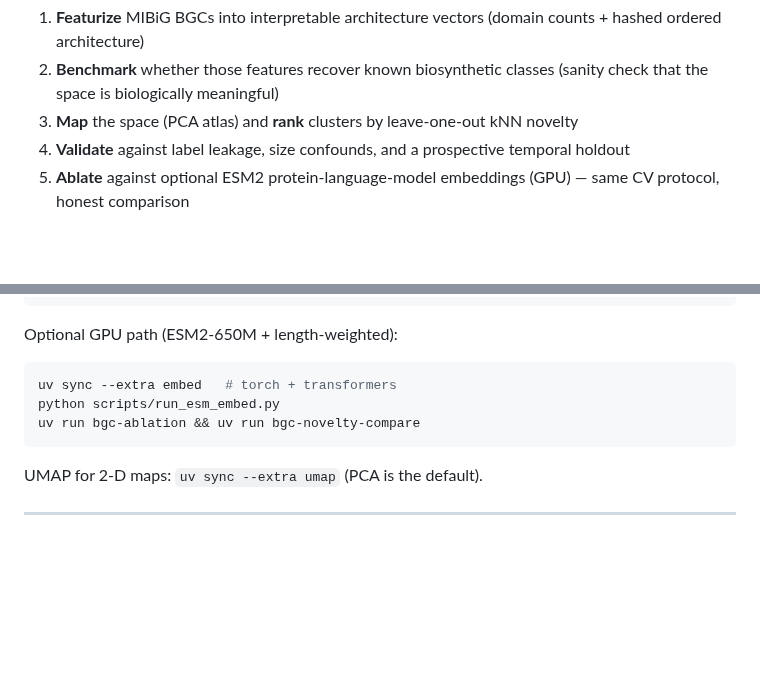
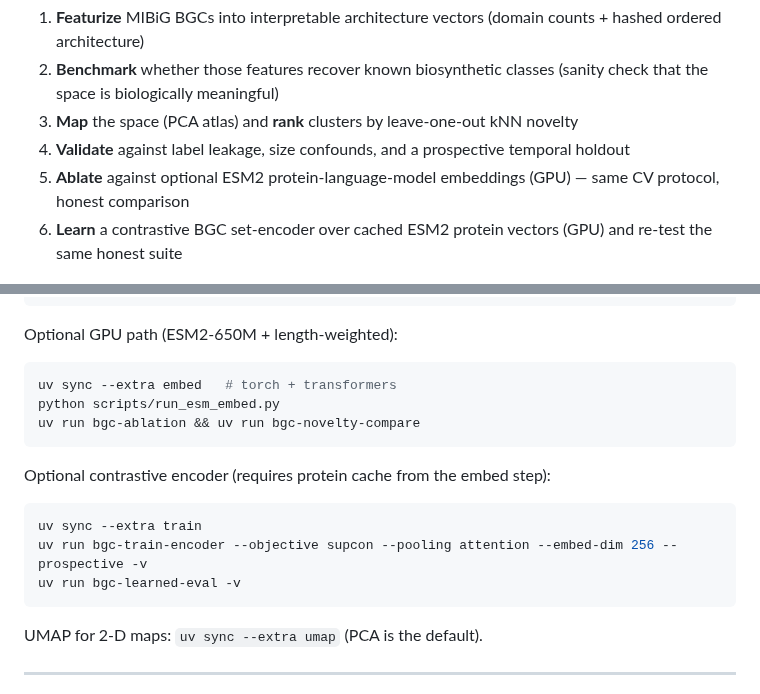
Before and after one commit to snowe36/bgc_atlas, a Markdown page: README.md, 2 parts joined by grey strips. Rendered like a GitHub page; blank space fills up the shorter version.

````diff
--- a/README.md
+++ b/README.md
@@ -30,6 +30,7 @@ This is a representation-learning / novelty-ranking problem with explicit negati
 3. **Map** the space (PCA atlas) and **rank** clusters by leave-one-out kNN novelty
 4. **Validate** against label leakage, size confounds, and a prospective temporal holdout
 5. **Ablate** against optional ESM2 protein-language-model embeddings (GPU) — same CV protocol, honest comparison
+6. **Learn** a contrastive BGC set-encoder over cached ESM2 protein vectors (GPU) and re-test the same honest suite
 
 ![Biosynthetic space by class](reports/figures/atlas_by_class.png)
 
@@ -325,6 +376,14 @@ python scripts/run_esm_embed.py
 uv run bgc-ablation && uv run bgc-novelty-compare
 ```
 
+Optional contrastive encoder (requires protein cache from the embed step):
+
+```bash
+uv sync --extra train
+uv run bgc-train-encoder --objective supcon --pooling attention --embed-dim 256 --prospective -v
+uv run bgc-learned-eval -v
+```
+
 UMAP for 2-D maps: `uv sync --extra umap` (PCA is the default).
 
 ---
````
Also changed, not shown: other parts of README.md (+59 -9 lines), reports/figures/encoder_sweep_summary.png (added), reports/figures/learned_ablation_comparison.png (added), reports/figures/learned_novelty_comparison.png (added), reports/figures/learned_representation_summary.png (added), reports/figures/learned_temporal_holdout.png (added), 9 other files.
